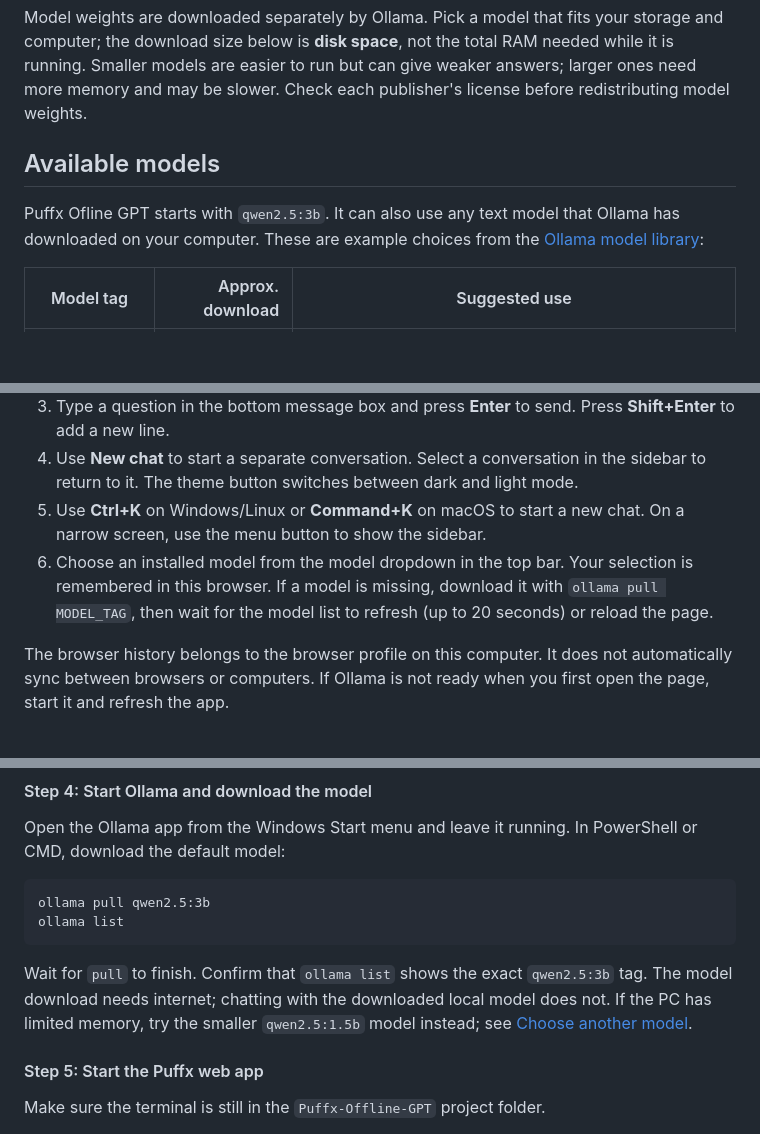
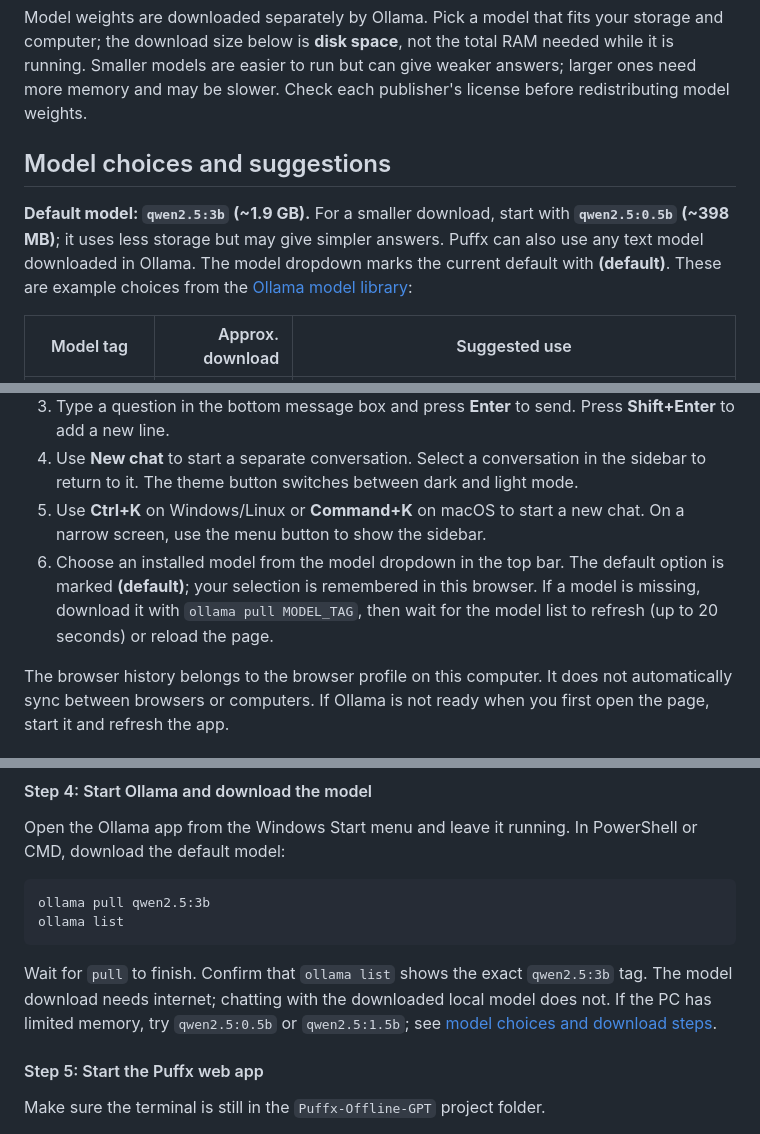
Before and after one commit to puffxhost/Puffx-Offline-GPT, a Markdown page: README.md, 3 parts joined by grey strips. Drawn GitHub-style; blank space fills up the shorter version.

Commit message:
Highlight default and suggested local models

````diff
--- a/README.md
+++ b/README.md
@@ -59,9 +59,9 @@ The browser saves chat history in that browser profile's local storage. The mode
 
 Model weights are downloaded separately by Ollama. Pick a model that fits your storage and computer; the download size below is **disk space**, not the total RAM needed while it is running. Smaller models are easier to run but can give weaker answers; larger ones need more memory and may be slower. Check each publisher's license before redistributing model weights.
 
-## Available models
+## Model choices and suggestions
 
-Puffx Ofline GPT starts with `qwen2.5:3b`. It can also use any text model that Ollama has downloaded on your computer. These are example choices from the [Ollama model library](https://ollama.com/library):
+**Default model: `qwen2.5:3b` (~1.9 GB).** For a smaller download, start with **`qwen2.5:0.5b` (~398 MB)**; it uses less storage but may give simpler answers. Puffx can also use any text model downloaded in Ollama. The model dropdown marks the current default with **(default)**. These are example choices from the [Ollama model library](https://ollama.com/library):
 
 | Model tag | Approx. download | Suggested use |
 | --- | ---: | --- |
@@ -96,7 +96,7 @@ On Windows, use `py -3 server.py` instead of `python3 server.py`, or double-clic
 3. Type a question in the bottom message box and press **Enter** to send. Press **Shift+Enter** to add a new line.
 4. Use **New chat** to start a separate conversation. Select a conversation in the sidebar to return to it. The theme button switches between dark and light mode.
 5. Use **Ctrl+K** on Windows/Linux or **Command+K** on macOS to start a new chat. On a narrow screen, use the menu button to show the sidebar.
-6. Choose an installed model from the model dropdown in the top bar. Your selection is remembered in this browser. If a model is missing, download it with `ollama pull MODEL_TAG`, then wait for the model list to refresh (up to 20 seconds) or reload the page.
+6. Choose an installed model from the model dropdown in the top bar. The default option is marked **(default)**; your selection is remembered in this browser. If a model is missing, download it with `ollama pull MODEL_TAG`, then wait for the model list to refresh (up to 20 seconds) or reload the page.
 
 The browser history belongs to the browser profile on this computer. It does not automatically sync between browsers or computers. If Ollama is not ready when you first open the page, start it and refresh the app.
 ## Detailed setup
@@ -197,7 +197,7 @@ ollama pull qwen2.5:3b
 ollama list
 ```
 
-Wait for `pull` to finish. Confirm that `ollama list` shows the exact `qwen2.5:3b` tag. The model download needs internet; chatting with the downloaded local model does not. If the PC has limited memory, try the smaller `qwen2.5:1.5b` model instead; see [Choose another model](#choose-another-model).
+Wait for `pull` to finish. Confirm that `ollama list` shows the exact `qwen2.5:3b` tag. The model download needs internet; chatting with the downloaded local model does not. If the PC has limited memory, try `qwen2.5:0.5b` or `qwen2.5:1.5b`; see [model choices and download steps](#model-choices-and-suggestions).
 
 #### Step 5: Start the Puffx web app
 
````
Also changed, not shown: other parts of README.md (+1 -1 lines).
